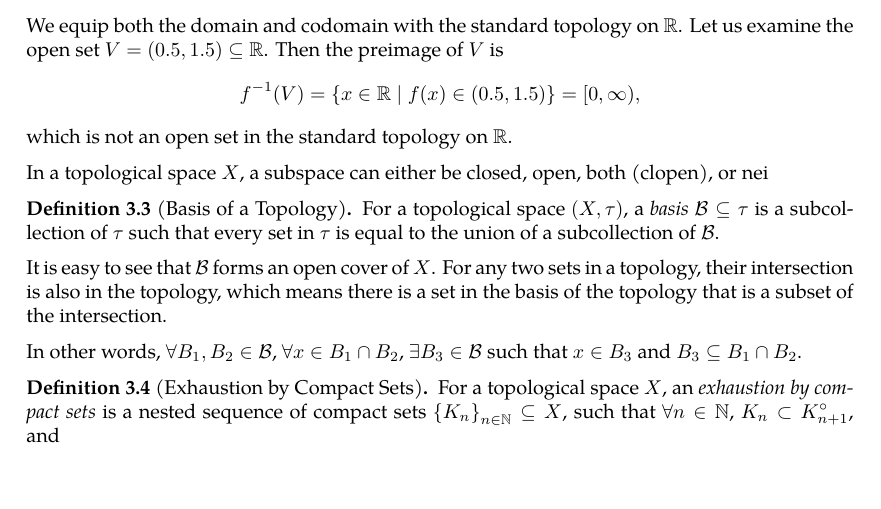
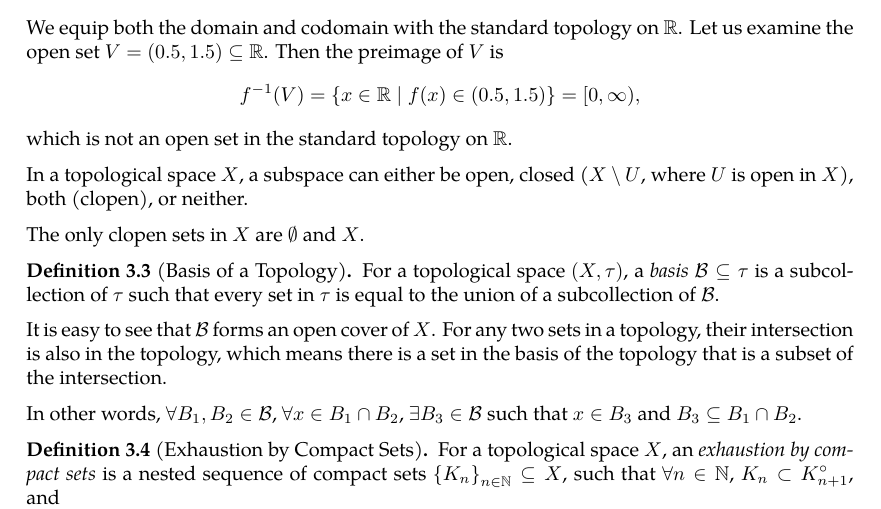
Before and after one commit to slipperking/complex-analysis-latex, a LaTeX document (main.tex): part of page 40 of 51, cut so that both start at the same text, the shorter picture padded with empty space. Compiled offline with pdfLaTeX.

Commit message:
overleaf_to_git (Sun Jun  8 11:44:02 2025 -0700): update main.tex from r9020 to r9027

```diff
--- a/main.tex
+++ b/main.tex
@@ -1032,9 +1032,9 @@ For example, in a topological space, a function \(f:X\to Y\) between two topolog
     Let us examine the open set \(V = (0.5, 1.5) \subseteq \mathbb{R}\). Then the preimage of \(V\) is \[f^{-1}(V) = \{x\in\mathbb{R}\mid f(x)\in(0.5,1.5)\}=[0, \infty),\]
     which is not an open set in the standard topology on \(\mathbb{R}\).
 \end{example}
+In a topological space \(X\), a subspace can either be open, closed (\(X\setminus U\), where \(U\) is open in \(X\)), both (clopen), or neither.
 
-In a topological space \(X\), a subspace can either be closed, open, both (clopen), or nei
-
+The only clopen sets in \(X\) are \(\emptyset\) and \(X\).
 \begin{definition}[Basis of a Topology]
     For a topological space \((X,\tau)\), a \textit{basis} \(\mathcal{B}\subseteq\tau\) is a subcollection of \(\tau\) such that every set in \(\tau\) is equal to the union of a subcollection of \(\mathcal{B}\).
 \end{definition}
```
